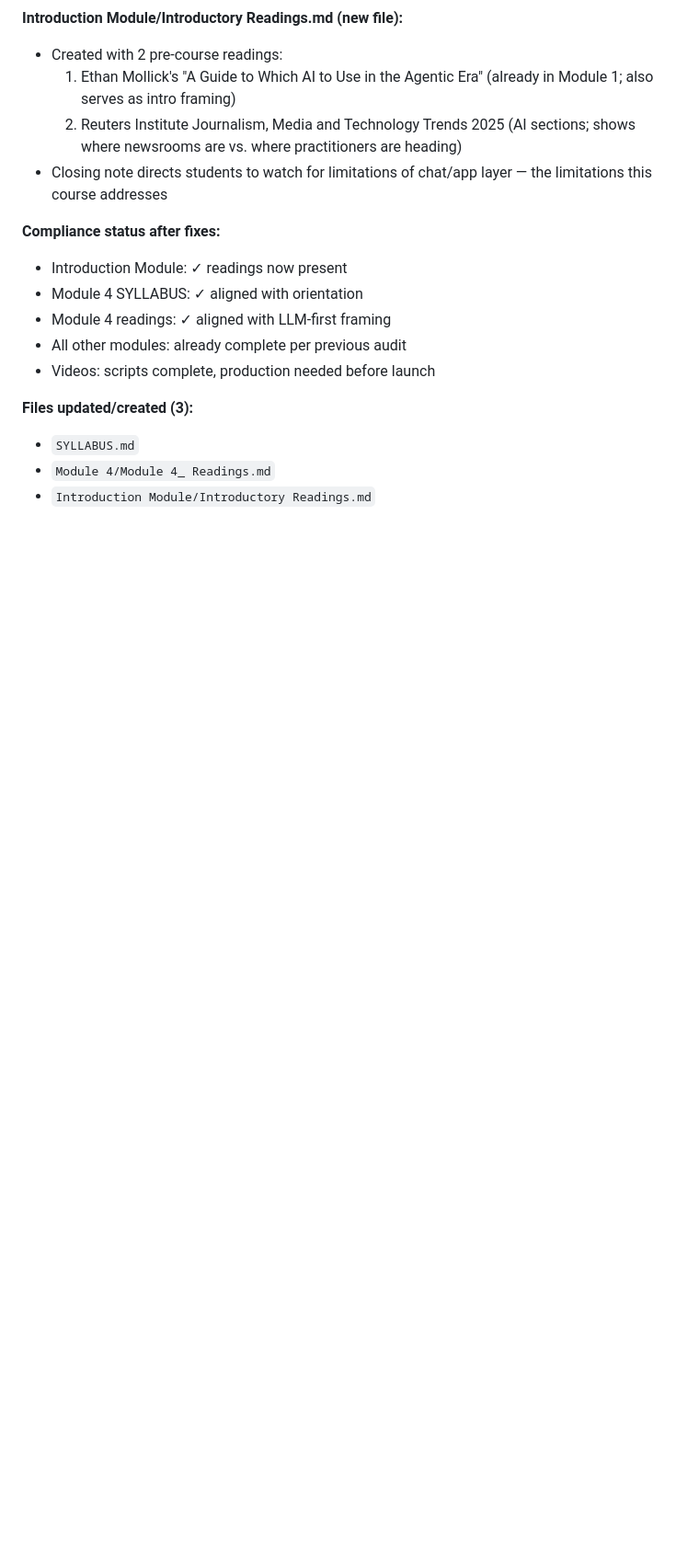
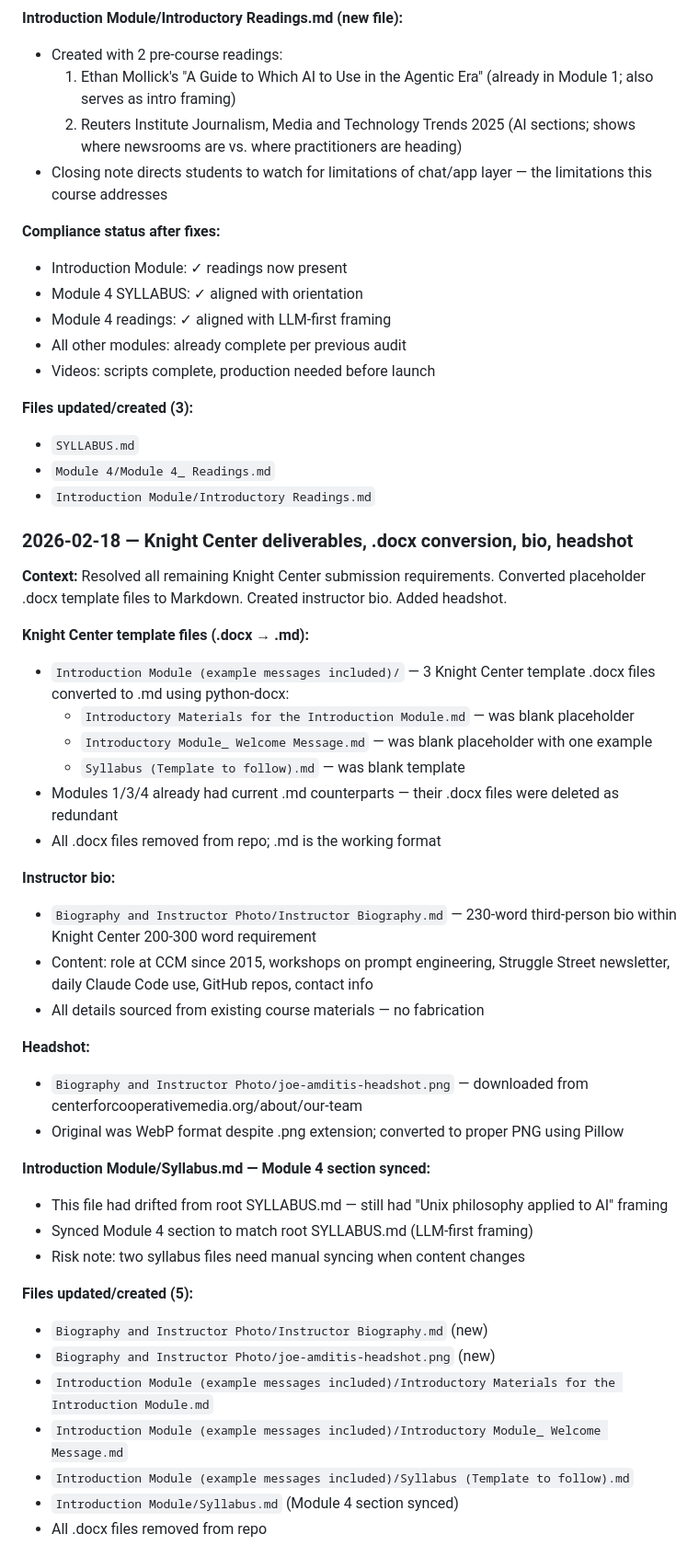
Before and after one commit to jamditis/prompt-engineering-journalists, a Markdown page: PROJECT_LOG.md, the part around one of its changes. Shown at 92% size. Rendered like a GitHub page; blank space fills up the shorter version.

```diff
--- a/PROJECT_LOG.md
+++ b/PROJECT_LOG.md
@@ -357,3 +357,38 @@ Added concrete plugin/hook examples to Module 3 orientation message and video sc
 - `Module 4/Module 4_ Readings.md`
 - `Introduction Module/Introductory Readings.md`
 
+### 2026-02-18 — Knight Center deliverables, .docx conversion, bio, headshot
+
+**Context:** Resolved all remaining Knight Center submission requirements. Converted placeholder .docx template files to Markdown. Created instructor bio. Added headshot.
+
+**Knight Center template files (.docx → .md):**
+- `Introduction Module (example messages included)/` — 3 Knight Center template .docx files converted to .md using python-docx:
+  - `Introductory Materials for the Introduction Module.md` — was blank placeholder
+  - `Introductory Module_ Welcome Message.md` — was blank placeholder with one example
+  - `Syllabus (Template to follow).md` — was blank template
+- Modules 1/3/4 already had current .md counterparts — their .docx files were deleted as redundant
+- All .docx files removed from repo; .md is the working format
+
+**Instructor bio:**
+- `Biography and Instructor Photo/Instructor Biography.md` — 230-word third-person bio within Knight Center 200-300 word requirement
+- Content: role at CCM since 2015, workshops on prompt engineering, Struggle Street newsletter, daily Claude Code use, GitHub repos, contact info
+- All details sourced from existing course materials — no fabrication
+
+**Headshot:**
+- `Biography and Instructor Photo/joe-amditis-headshot.png` — downloaded from centerforcooperativemedia.org/about/our-team
+- Original was WebP format despite .png extension; converted to proper PNG using Pillow
+
+**Introduction Module/Syllabus.md — Module 4 section synced:**
+- This file had drifted from root SYLLABUS.md — still had "Unix philosophy applied to AI" framing
+- Synced Module 4 section to match root SYLLABUS.md (LLM-first framing)
+- Risk note: two syllabus files need manual syncing when content changes
+
+**Files updated/created (5):**
+- `Biography and Instructor Photo/Instructor Biography.md` (new)
+- `Biography and Instructor Photo/joe-amditis-headshot.png` (new)
+- `Introduction Module (example messages included)/Introductory Materials for the Introduction Module.md`
+- `Introduction Module (example messages included)/Introductory Module_ Welcome Message.md`
+- `Introduction Module (example messages included)/Syllabus (Template to follow).md`
+- `Introduction Module/Syllabus.md` (Module 4 section synced)
+- All .docx files removed from repo
+
```
Also changed, not shown: other parts of PROJECT_LOG.md (+32 -0 lines), Module 4/Module 4_ Exercise.md (+112 -258 lines).
